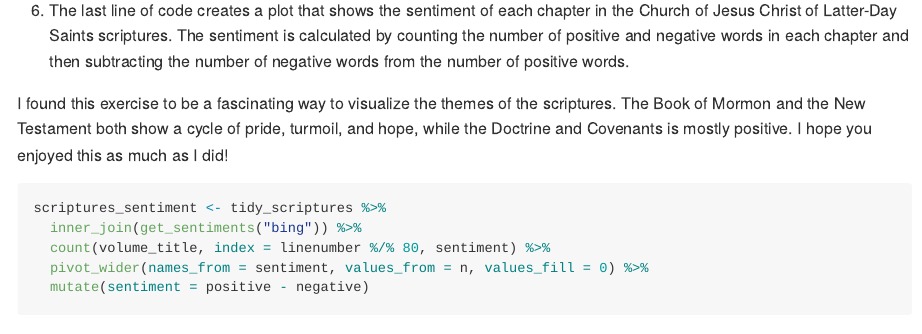
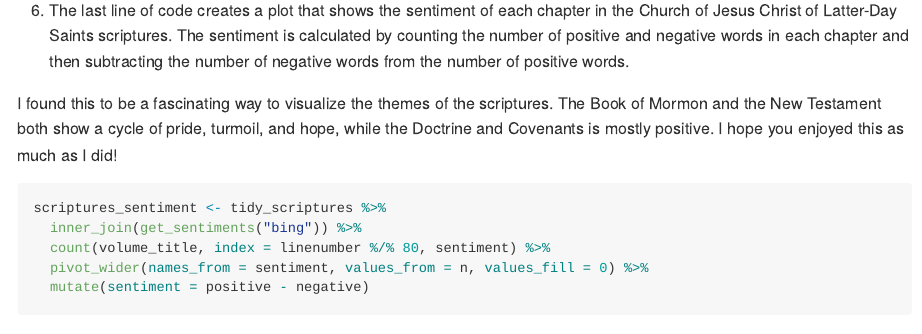
Before and after one commit to kitapplegate/ScripturesR, an R Markdown document (README.rmd): the page in a window 1100 px wide, from 1460 px down. Rendered offline with R 4.5, knitr and Pandoc, with nearby package versions; some code elsewhere in the file could not run offline.

Commit message:
spelling errors

````diff
--- a/README.rmd
+++ b/README.rmd
@@ -63,7 +63,7 @@ tidy_scriptures %>%
 
 6.  The last line of code creates a plot that shows the sentiment of each chapter in the Church of Jesus Christ of Latter-Day Saints scriptures. The sentiment is calculated by counting the number of positive and negative words in each chapter and then subtracting the number of negative words from the number of positive words.
 
-I found this exercise to be a fascinating way to visualize the themes of the scriptures. The Book of Mormon and the New Testament both show a cycle of pride, turmoil, and hope, while the Doctrine and Covenants is mostly positive. I hope you enjoyed this as much as I did!
+I found this to be a fascinating way to visualize the themes of the scriptures. The Book of Mormon and the New Testament both show a cycle of pride, turmoil, and hope, while the Doctrine and Covenants is mostly positive. I hope you enjoyed this as much as I did!
 
 ```{r echo=TRUE, message=FALSE, warning=FALSE}
 
````
